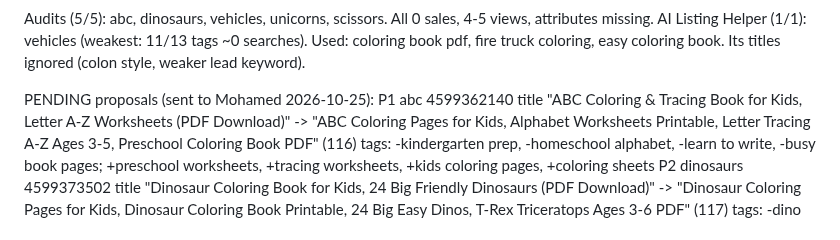
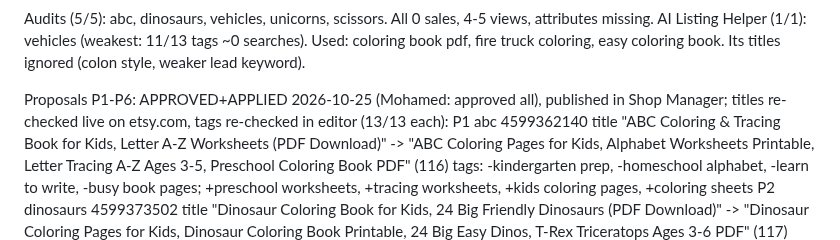
Before and after one commit to obelixagency/colorbloop-social, a Markdown page: erank_log.md, the part around the change. Drawn GitHub-style.

Commit message:
eRank 2026-10-25: P1-P6 approved + applied
Co-Authored-By: Claude Opus 5.5 <noreply@anthropic.com>
Claude-Session: https://claude.ai/code/session_01TxP73CjUuthfPMryGNGGCY

```diff
--- a/erank_log.md
+++ b/erank_log.md
@@ -132,7 +132,7 @@ dragon coloring 21 (129%); unicorn birthday 105 (not used: buyers want party dec
 Audits (5/5): abc, dinosaurs, vehicles, unicorns, scissors. All 0 sales, 4-5 views, attributes missing.
 AI Listing Helper (1/1): vehicles (weakest: 11/13 tags ~0 searches). Used: coloring book pdf, fire truck coloring, easy coloring book. Its titles ignored (colon style, weaker lead keyword).
 
-PENDING proposals (sent to Mohamed 2026-10-25):
+Proposals P1-P6: APPROVED+APPLIED 2026-10-25 (Mohamed: approved all), published in Shop Manager; titles re-checked live on etsy.com, tags re-checked in editor (13/13 each):
 P1 abc 4599362140
   title "ABC Coloring & Tracing Book for Kids, Letter A-Z Worksheets (PDF Download)"
   -> "ABC Coloring Pages for Kids, Alphabet Worksheets Printable, Letter Tracing A-Z Ages 3-5, Preschool Coloring Book PDF" (116)
```
